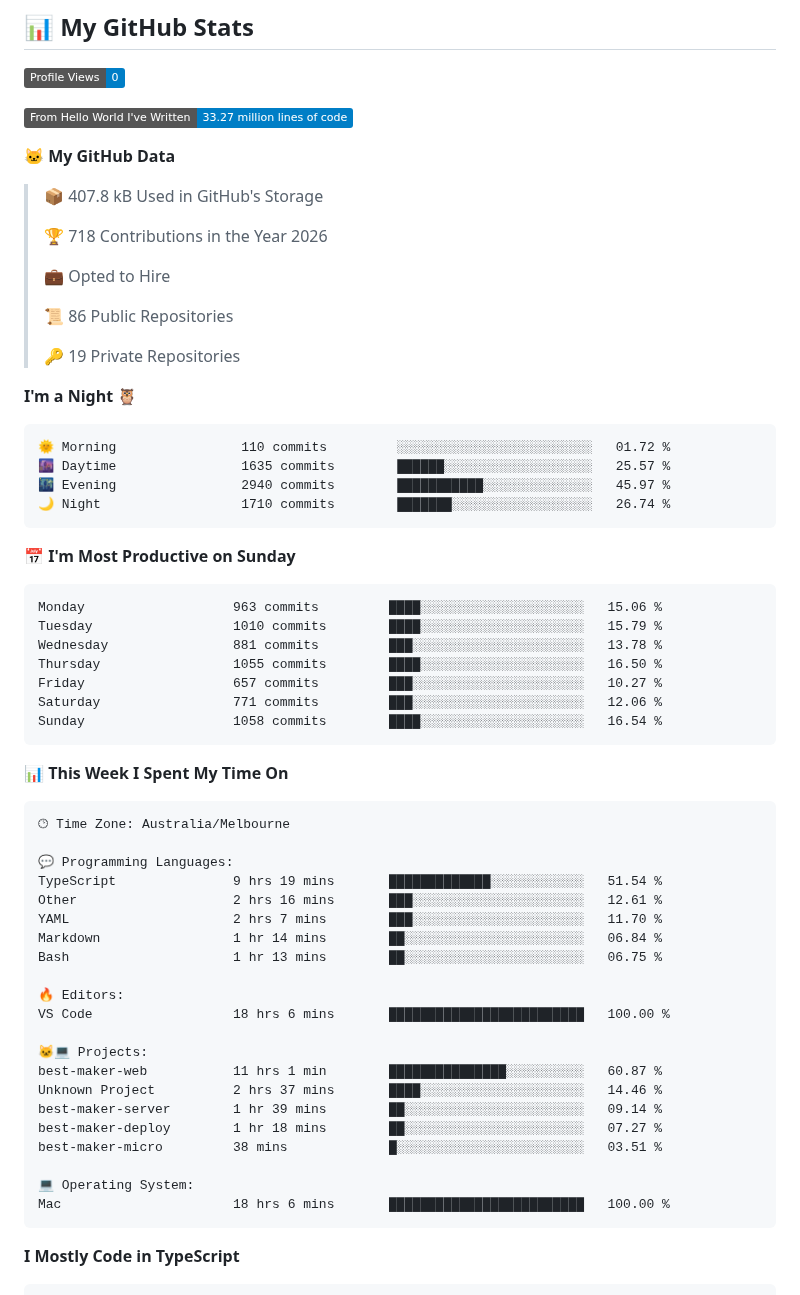
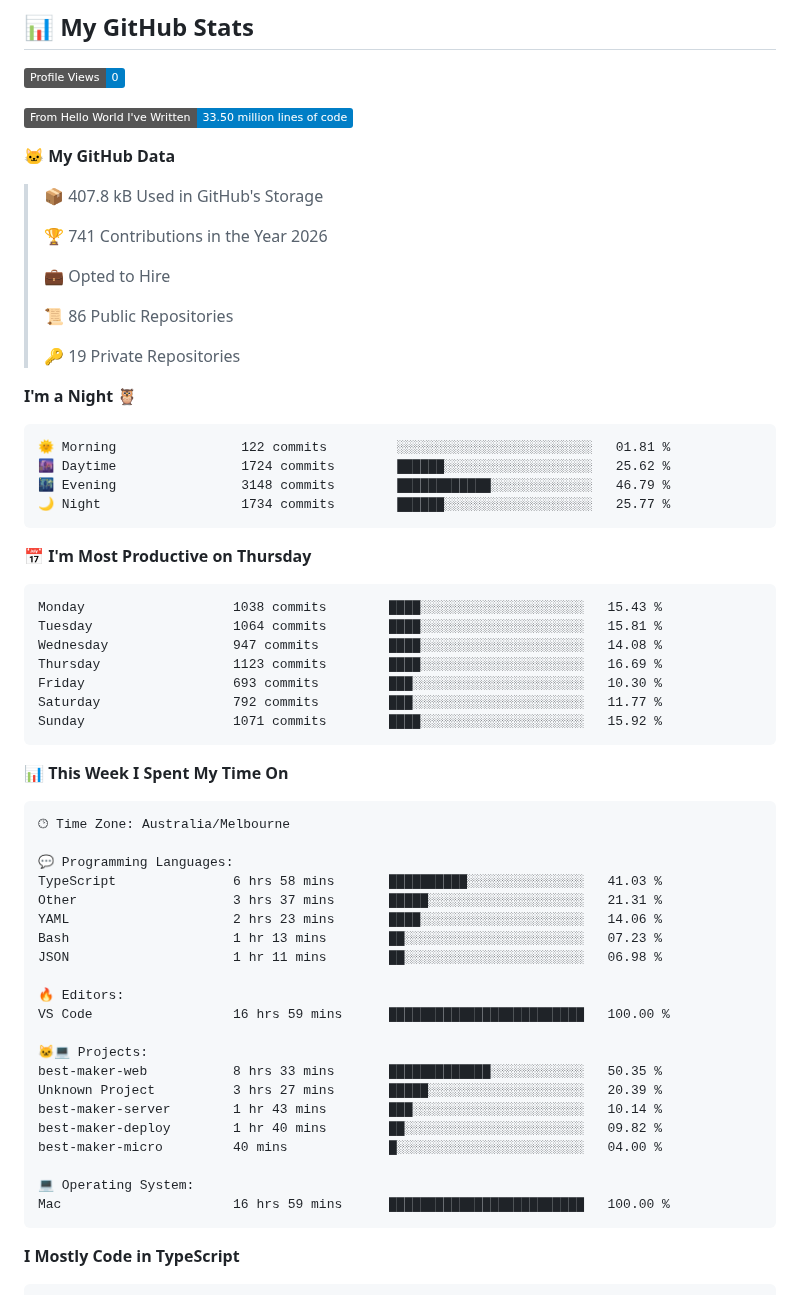
Before and after one commit to lst97/lst97, a Markdown page: README.md, the part around one of its changes. Drawn GitHub-style; badges without logos.

Commit message:
Updated with Dev Metrics

````diff
--- a/README.md
+++ b/README.md
@@ -139,13 +139,13 @@ Based on my actual projects and contributions:
 <!--START_SECTION:waka-->
 ![Profile Views](http://img.shields.io/badge/Profile%20Views-0-blue?style=flat)
 
-![Lines of code](https://img.shields.io/badge/From%20Hello%20World%20I%27ve%20Written-33.27%20million%20lines%20of%20code-blue?style=flat)
+![Lines of code](https://img.shields.io/badge/From%20Hello%20World%20I%27ve%20Written-33.50%20million%20lines%20of%20code-blue?style=flat)
 
 **🐱 My GitHub Data**
 
 > 📦 407.8 kB Used in GitHub's Storage
  >
-> 🏆 718 Contributions in the Year 2026
+> 🏆 741 Contributions in the Year 2026
  >
 > 💼 Opted to Hire
  >
@@ -156,21 +156,21 @@ Based on my actual projects and contributions:
 **I'm a Night 🦉**
 
 ```text
-🌞 Morning                110 commits         ░░░░░░░░░░░░░░░░░░░░░░░░░   01.72 %
-🌆 Daytime                1635 commits        ██████░░░░░░░░░░░░░░░░░░░   25.57 %
-🌃 Evening                2940 commits        ███████████░░░░░░░░░░░░░░   45.97 %
-🌙 Night                  1710 commits        ███████░░░░░░░░░░░░░░░░░░   26.74 %
+🌞 Morning                122 commits         ░░░░░░░░░░░░░░░░░░░░░░░░░   01.81 %
+🌆 Daytime                1724 commits        ██████░░░░░░░░░░░░░░░░░░░   25.62 %
+🌃 Evening                3148 commits        ████████████░░░░░░░░░░░░░   46.79 %
+🌙 Night                  1734 commits        ██████░░░░░░░░░░░░░░░░░░░   25.77 %
 ```
-📅 **I'm Most Productive on Sunday**
+📅 **I'm Most Productive on Thursday**
 
 ```text
-Monday                   963 commits         ████░░░░░░░░░░░░░░░░░░░░░   15.06 %
-Tuesday                  1010 commits        ████░░░░░░░░░░░░░░░░░░░░░   15.79 %
-Wednesday                881 commits         ███░░░░░░░░░░░░░░░░░░░░░░   13.78 %
-Thursday                 1055 commits        ████░░░░░░░░░░░░░░░░░░░░░   16.50 %
-Friday                   657 commits         ███░░░░░░░░░░░░░░░░░░░░░░   10.27 %
-Saturday                 771 commits         ███░░░░░░░░░░░░░░░░░░░░░░   12.06 %
-Sunday                   1058 commits        ████░░░░░░░░░░░░░░░░░░░░░   16.54 %
+Monday                   1038 commits        ████░░░░░░░░░░░░░░░░░░░░░   15.43 %
+Tuesday                  1064 commits        ████░░░░░░░░░░░░░░░░░░░░░   15.81 %
+Wednesday                947 commits         ████░░░░░░░░░░░░░░░░░░░░░   14.08 %
+Thursday                 1123 commits        ████░░░░░░░░░░░░░░░░░░░░░   16.69 %
+Friday                   693 commits         ███░░░░░░░░░░░░░░░░░░░░░░   10.30 %
+Saturday                 792 commits         ███░░░░░░░░░░░░░░░░░░░░░░   11.77 %
+Sunday                   1071 commits        ████░░░░░░░░░░░░░░░░░░░░░   15.92 %
 ```
 
 
@@ -180,24 +180,24 @@ Sunday                   1058 commits        ████░░░░░░░
 🕑︎ Time Zone: Australia/Melbourne
 
 💬 Programming Languages:
-TypeScript               9 hrs 19 mins       █████████████░░░░░░░░░░░░   51.54 %
-Other                    2 hrs 16 mins       ███░░░░░░░░░░░░░░░░░░░░░░   12.61 %
-YAML                     2 hrs 7 mins        ███░░░░░░░░░░░░░░░░░░░░░░   11.70 %
-Markdown                 1 hr 14 mins        ██░░░░░░░░░░░░░░░░░░░░░░░   06.84 %
-Bash                     1 hr 13 mins        ██░░░░░░░░░░░░░░░░░░░░░░░   06.75 %
+TypeScript               6 hrs 58 mins       ██████████░░░░░░░░░░░░░░░   41.03 %
+Other                    3 hrs 37 mins       █████░░░░░░░░░░░░░░░░░░░░   21.31 %
+YAML                     2 hrs 23 mins       ████░░░░░░░░░░░░░░░░░░░░░   14.06 %
+Bash                     1 hr 13 mins        ██░░░░░░░░░░░░░░░░░░░░░░░   07.23 %
+JSON                     1 hr 11 mins        ██░░░░░░░░░░░░░░░░░░░░░░░   06.98 %
 
 🔥 Editors:
-VS Code                  18 hrs 6 mins       █████████████████████████   100.00 %
+VS Code                  16 hrs 59 mins      █████████████████████████   100.00 %
 
 🐱‍💻 Projects:
-best-maker-web           11 hrs 1 min        ███████████████░░░░░░░░░░   60.87 %
-Unknown Project          2 hrs 37 mins       ████░░░░░░░░░░░░░░░░░░░░░   14.46 %
-best-maker-server        1 hr 39 mins        ██░░░░░░░░░░░░░░░░░░░░░░░   09.14 %
-best-maker-deploy        1 hr 18 mins        ██░░░░░░░░░░░░░░░░░░░░░░░   07.27 %
-best-maker-micro         38 mins             █░░░░░░░░░░░░░░░░░░░░░░░░   03.51 %
+best-maker-web           8 hrs 33 mins       █████████████░░░░░░░░░░░░   50.35 %
+Unknown Project          3 hrs 27 mins       █████░░░░░░░░░░░░░░░░░░░░   20.39 %
+best-maker-server        1 hr 43 mins        ███░░░░░░░░░░░░░░░░░░░░░░   10.14 %
+best-maker-deploy        1 hr 40 mins        ██░░░░░░░░░░░░░░░░░░░░░░░   09.82 %
+best-maker-micro         40 mins             █░░░░░░░░░░░░░░░░░░░░░░░░   04.00 %
 
 💻 Operating System:
-Mac                      18 hrs 6 mins       █████████████████████████   100.00 %
+Mac                      16 hrs 59 mins      █████████████████████████   100.00 %
 ```
 
 **I Mostly Code in TypeScript**
````
Also changed, not shown: other parts of README.md (+1 -1 lines), assets/bar_graph.png.
